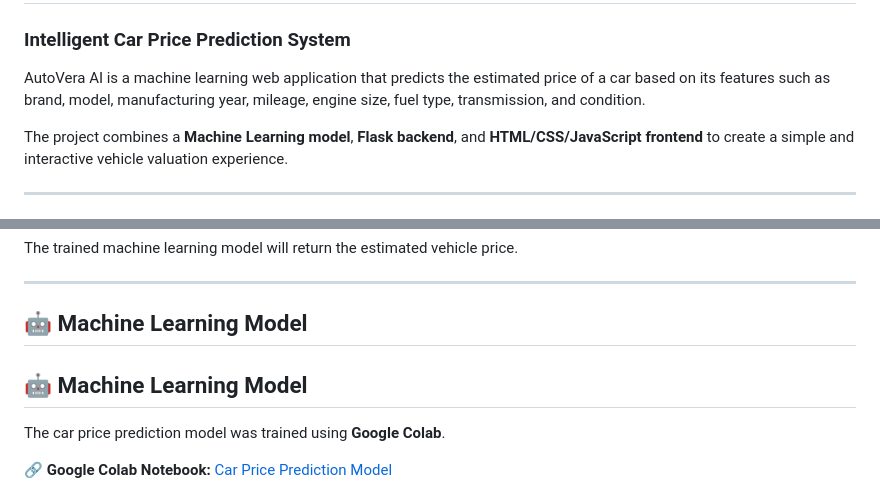
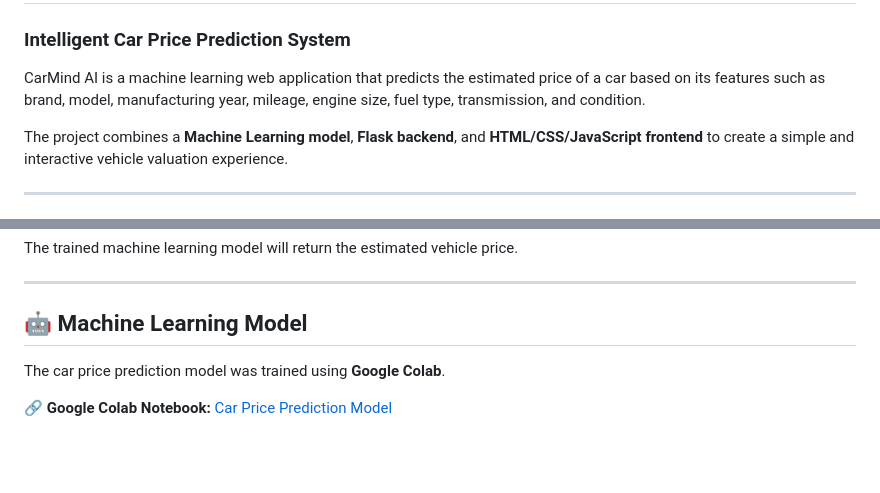
Before and after one commit to Kaveeshamalindi/Intelligent-Vehicle-Valuation, a Markdown page: README.md, 2 parts joined by grey strips. GitHub-like rendering; blank space fills up the shorter version.

```diff
--- a/README.md
+++ b/README.md
@@ -2,7 +2,7 @@
 
 ### Intelligent Car Price Prediction System
 
-AutoVera AI is a machine learning web application that predicts the estimated price of a car based on its features such as brand, model, manufacturing year, mileage, engine size, fuel type, transmission, and condition.
+CarMind AI is a machine learning web application that predicts the estimated price of a car based on its features such as brand, model, manufacturing year, mileage, engine size, fuel type, transmission, and condition.
 
 The project combines a **Machine Learning model**, **Flask backend**, and **HTML/CSS/JavaScript frontend** to create a simple and interactive vehicle valuation experience.
 
@@ -170,8 +170,6 @@ The trained machine learning model will return the estimated vehicle price.
 
 ## 🤖 Machine Learning Model
 
-## 🤖 Machine Learning Model
-
 The car price prediction model was trained using **Google Colab**.
 
 🔗 **Google Colab Notebook:** [Car Price Prediction Model](https://colab.research.google.com/drive/1lbSEX9vYo1b2GcxwJQd3Sp96vwPMTdpJ?usp=sharing)
```
